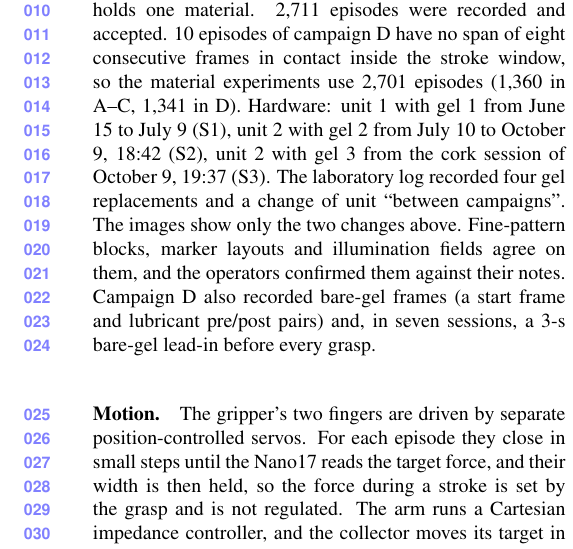
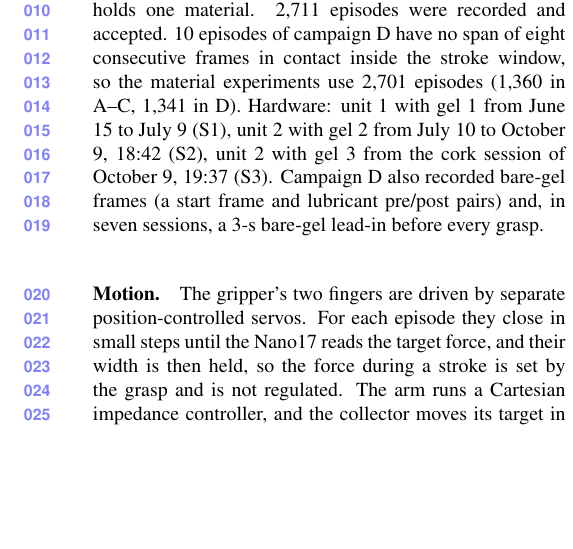
Before and after one commit to Silverwings-zero/CVPR-REP, a LaTeX document (suppl.tex): part of one column of page 1 of 11 before the commit and part of one column of page 1 of 10 after it, cut so that both start at the same text, the shorter picture padded with empty space. Compiled offline with pdfLaTeX.

Commit message:
Section 3: the paragraph on the images recording the hardware history is removed
The hardware history is what the operators reported, as Figure 2 lists it, not
something read from the images. The supplement's matching sentences on the
laboratory log are removed as well, so it states the history plainly. Section
5.5 still evaluates the detector on the real stream and on spliced streams.

Co-Authored-By: Claude Opus 5.5 <noreply@anthropic.com>

```diff
--- a/suppl.tex
+++ b/suppl.tex
@@ -26,7 +26,7 @@
 \end{figure*}
 
 \section{Data and protocol}
-\paragraph{Recording.} A GelSight Mini (native 1640$\times$1232, \SI{11.3}{\micro\metre}/px, \SI{18.8}{fps}) sits on one finger of a two-finger parallel gripper carried by a 7-DoF Franka Emika Panda arm, and an ATI Nano17 on the other finger (host-timestamped at 130--190\,Hz). Target normal forces are 0.5--5\,N and speed commands 10--100\,mm/s (see Motion below). Campaigns: A, June 15--22 (15 sessions); B, July 6--8 (15); C, July 9--13 (5); D, September 22 to October 15 (20). Every session holds one material. \EpRecorded\ episodes were recorded and accepted. \EpNoCrops\ episodes of campaign D have no span of eight consecutive frames in contact inside the stroke window, so the material experiments use \EpCrops\ episodes (\EpTrainABC\ in A--C, \EpTestD\ in D). Hardware: unit 1 with gel 1 from June 15 to July 9 (S1), unit 2 with gel 2 from July 10 to October 9, 18:42 (S2), unit 2 with gel 3 from the cork session of October 9, 19:37 (S3). The laboratory log recorded four gel replacements and a change of unit ``between campaigns''. The images show only the two changes above. Fine-pattern blocks, marker layouts and illumination fields agree on them, and the operators confirmed them against their notes. Campaign D also recorded bare-gel frames (a start frame and lubricant pre/post pairs) and, in seven sessions, a 3-s bare-gel lead-in before every grasp.
+\paragraph{Recording.} A GelSight Mini (native 1640$\times$1232, \SI{11.3}{\micro\metre}/px, \SI{18.8}{fps}) sits on one finger of a two-finger parallel gripper carried by a 7-DoF Franka Emika Panda arm, and an ATI Nano17 on the other finger (host-timestamped at 130--190\,Hz). Target normal forces are 0.5--5\,N and speed commands 10--100\,mm/s (see Motion below). Campaigns: A, June 15--22 (15 sessions); B, July 6--8 (15); C, July 9--13 (5); D, September 22 to October 15 (20). Every session holds one material. \EpRecorded\ episodes were recorded and accepted. \EpNoCrops\ episodes of campaign D have no span of eight consecutive frames in contact inside the stroke window, so the material experiments use \EpCrops\ episodes (\EpTrainABC\ in A--C, \EpTestD\ in D). Hardware: unit 1 with gel 1 from June 15 to July 9 (S1), unit 2 with gel 2 from July 10 to October 9, 18:42 (S2), unit 2 with gel 3 from the cork session of October 9, 19:37 (S3). Campaign D also recorded bare-gel frames (a start frame and lubricant pre/post pairs) and, in seven sessions, a 3-s bare-gel lead-in before every grasp.
 \paragraph{Motion.} The gripper's two fingers are driven by separate position-controlled servos. For each episode they close in small steps until the Nano17 reads the target force, and their width is then held, so the force during a stroke is set by the grasp and is not regulated. The arm runs a Cartesian impedance controller, and the collector moves its target in steps of 1\,mm, or up to 2\,mm for speed commands above 50\,mm/s, with a dwell per step that sets the speed. An episode strokes 2\,cm in $+x$, $-x$, $+z$ and $-z$ along the face, returning to the center after each stroke, and then follows a circle of 2\,cm radius in 36 steps at a speed command of at most 40\,mm/s. A stroke is aborted when the force reaches 7\,N. The two target forces of a material are 40 and 80\pct\ of the largest normal force in its model in the Penn Haptic Texture Toolkit (HaTT)~\cite{culbertson2014hatt}, limited to 5\,N (\cref{tab:forces}). The speed commands are 50, 70 and 100\,mm/s in campaign A (38 episodes per session: two forces, three speeds, five repeats, and four episodes per force whose strokes each draw a command between 10 and 100\,mm/s), 10, 25 and 35\,mm/s in campaign B (30 episodes), and all six in campaigns C and D (68 episodes). The realized speed is lower than the command. Over the episodes of the six commands, the 90th percentile of the speed during motion has a median of \SpdPeakTen, \SpdPeakTwentyFive, \SpdPeakThirtyFive, \SpdPeakFifty, \SpdPeakSeventy\ and \SpdPeakHundred\,mm/s. Every five episodes the gripper opens, the arm lifts off the box and an operator re-lubricates the gel with petroleum jelly (Vaseline). Campaign D records a bare-gel frame before and after each of these pauses.
 \begin{table}[h]\centering\footnotesize\setlength{\tabcolsep}{2.5pt}
 \caption{The largest normal force of each material's HaTT model and the two target forces of its episodes (N). $^{c}$: 80\pct\ of the largest force exceeds the limit of 5\,N. $^{d}$: in campaign D the polyethylene foam was recorded at 0.91 and 1.82\,N.}
```
Also changed, not shown: sec/3_signature.tex (+0 -3 lines).
